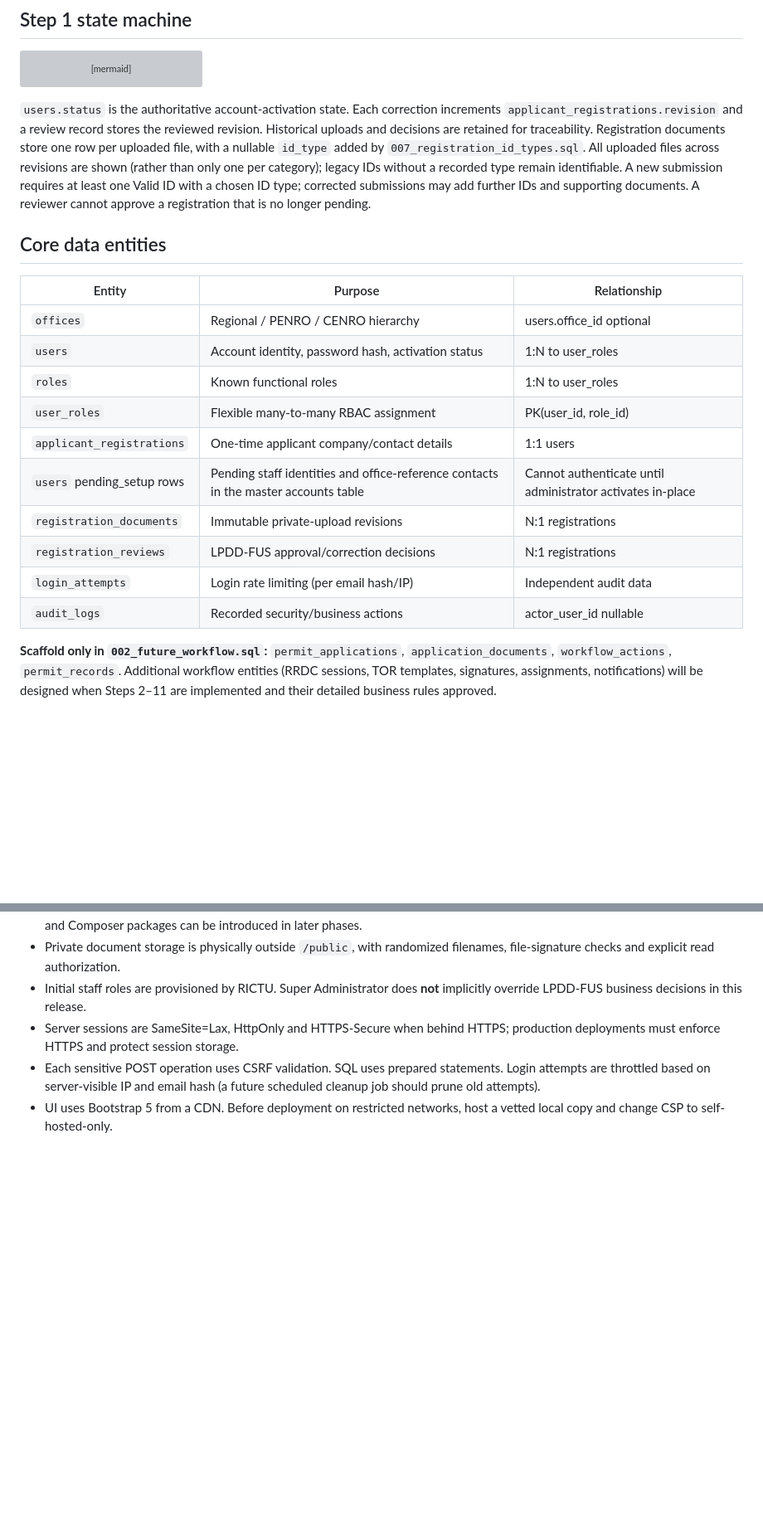
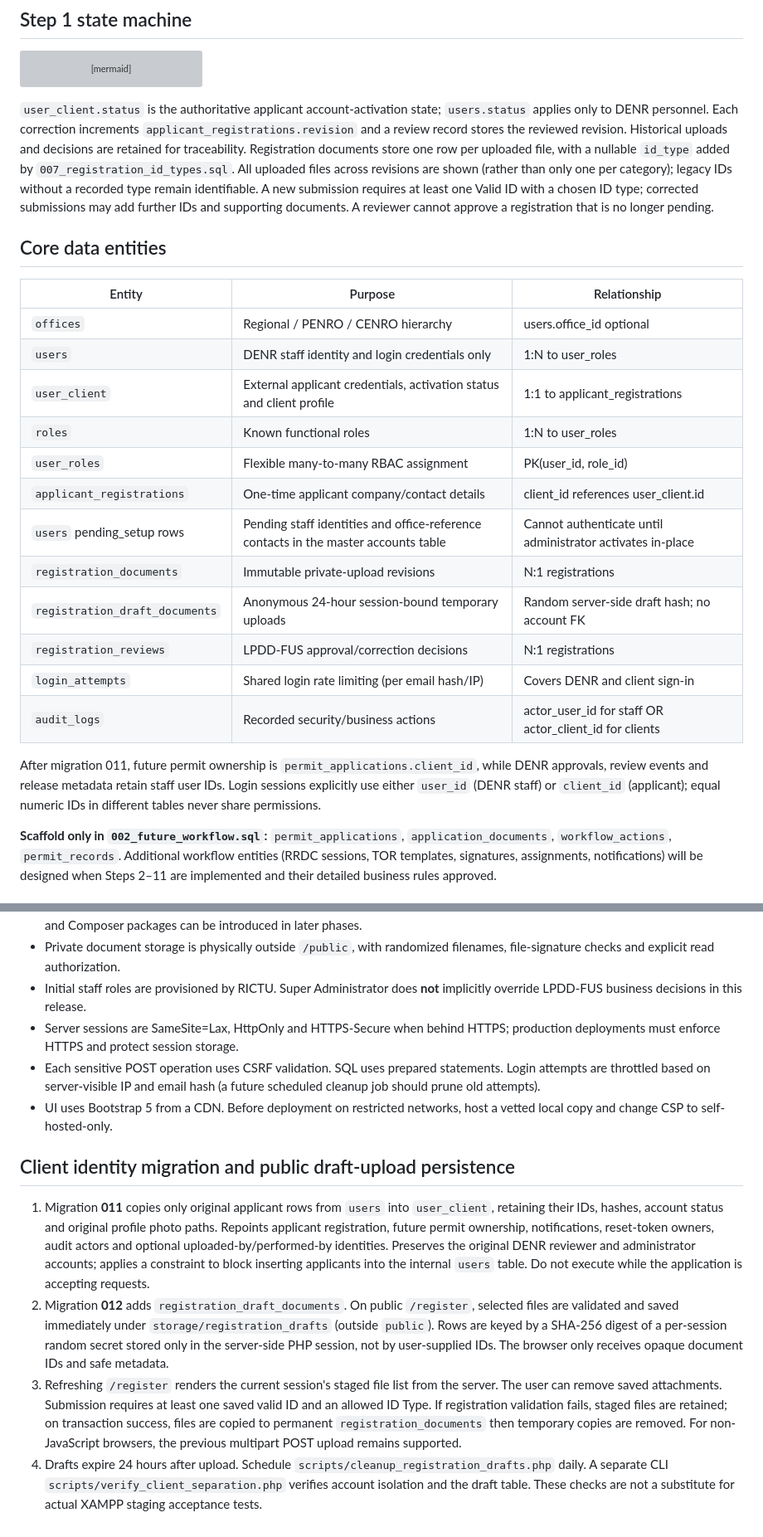
Before and after one commit to FENY2022/denr_fp, a Markdown page: docs/ARCHITECTURE.md, 2 parts joined by grey strips. Shown at 83% size. Rendered like a GitHub page; blank space fills up the shorter version; grey boxes are pictures that could not be loaded.

Commit message:
Update architecture for true client table isolation and temporary saved registration attachments

````diff
--- a/docs/ARCHITECTURE.md
+++ b/docs/ARCHITECTURE.md
@@ -24,22 +24,26 @@ flowchart TD
     Active --> Future[Step 2 · Future development]
 ```
 
-`users.status` is the authoritative account-activation state. Each correction increments `applicant_registrations.revision` and a review record stores the reviewed revision. Historical uploads and decisions are retained for traceability. Registration documents store one row per uploaded file, with a nullable `id_type` added by `007_registration_id_types.sql`. All uploaded files across revisions are shown (rather than only one per category); legacy IDs without a recorded type remain identifiable. A new submission requires at least one Valid ID with a chosen ID type; corrected submissions may add further IDs and supporting documents. A reviewer cannot approve a registration that is no longer pending.
+`user_client.status` is the authoritative applicant account-activation state; `users.status` applies only to DENR personnel. Each correction increments `applicant_registrations.revision` and a review record stores the reviewed revision. Historical uploads and decisions are retained for traceability. Registration documents store one row per uploaded file, with a nullable `id_type` added by `007_registration_id_types.sql`. All uploaded files across revisions are shown (rather than only one per category); legacy IDs without a recorded type remain identifiable. A new submission requires at least one Valid ID with a chosen ID type; corrected submissions may add further IDs and supporting documents. A reviewer cannot approve a registration that is no longer pending.
 
 ## Core data entities
 
 | Entity | Purpose | Relationship |
 |---|---|---|
 | `offices` | Regional / PENRO / CENRO hierarchy | users.office_id optional |
-| `users` | Account identity, password hash, activation status | 1:N to user_roles |
+| `users` | DENR staff identity and login credentials only | 1:N to user_roles |
+| `user_client` | External applicant credentials, activation status and client profile | 1:1 to applicant_registrations |
 | `roles` | Known functional roles | 1:N to user_roles |
 | `user_roles` | Flexible many-to-many RBAC assignment | PK(user_id, role_id) |
-| `applicant_registrations` | One-time applicant company/contact details | 1:1 users |
+| `applicant_registrations` | One-time applicant company/contact details | client_id references user_client.id |
 | `users` pending_setup rows | Pending staff identities and office-reference contacts in the master accounts table | Cannot authenticate until administrator activates in-place |
 | `registration_documents` | Immutable private-upload revisions | N:1 registrations |
+| `registration_draft_documents` | Anonymous 24-hour session-bound temporary uploads | Random server-side draft hash; no account FK |
 | `registration_reviews` | LPDD-FUS approval/correction decisions | N:1 registrations |
-| `login_attempts` | Login rate limiting (per email hash/IP) | Independent audit data |
-| `audit_logs` | Recorded security/business actions | actor_user_id nullable |
+| `login_attempts` | Shared login rate limiting (per email hash/IP) | Covers DENR and client sign-in |
+| `audit_logs` | Recorded security/business actions | actor_user_id for staff OR actor_client_id for clients |
+
+After migration 011, future permit ownership is `permit_applications.client_id`, while DENR approvals, review events and release metadata retain staff user IDs. Login sessions explicitly use either `user_id` (DENR staff) or `client_id` (applicant); equal numeric IDs in different tables never share permissions.
 
 **Scaffold only in `002_future_workflow.sql`:** `permit_applications`, `application_documents`, `workflow_actions`, `permit_records`. Additional workflow entities (RRDC sessions, TOR templates, signatures, assignments, notifications) will be designed when Steps 2–11 are implemented and their detailed business rules approved.
 
@@ -79,3 +83,10 @@ flowchart TD
 - Server sessions are SameSite=Lax, HttpOnly and HTTPS-Secure when behind HTTPS; production deployments must enforce HTTPS and protect session storage.
 - Each sensitive POST operation uses CSRF validation. SQL uses prepared statements. Login attempts are throttled based on server-visible IP and email hash (a future scheduled cleanup job should prune old attempts).
 - UI uses Bootstrap 5 from a CDN. Before deployment on restricted networks, host a vetted local copy and change CSP to self-hosted-only.
+
+## Client identity migration and public draft-upload persistence
+
+1. Migration **011** copies only original applicant rows from `users` into `user_client`, retaining their IDs, hashes, account status and original profile photo paths. Repoints applicant registration, future permit ownership, notifications, reset-token owners, audit actors and optional uploaded-by/performed-by identities. Preserves the original DENR reviewer and administrator accounts; applies a constraint to block inserting applicants into the internal `users` table. Do not execute while the application is accepting requests.
+2. Migration **012** adds `registration_draft_documents`. On public `/register`, selected files are validated and saved immediately under `storage/registration_drafts` (outside `public`). Rows are keyed by a SHA-256 digest of a per-session random secret stored only in the server-side PHP session, not by user-supplied IDs. The browser only receives opaque document IDs and safe metadata.
+3. Refreshing `/register` renders the current session's staged file list from the server. The user can remove saved attachments. Submission requires at least one saved valid ID and an allowed ID Type. If registration validation fails, staged files are retained; on transaction success, files are copied to permanent `registration_documents` then temporary copies are removed. For non-JavaScript browsers, the previous multipart POST upload remains supported.
+4. Drafts expire 24 hours after upload. Schedule `scripts/cleanup_registration_drafts.php` daily. A separate CLI `scripts/verify_client_separation.php` verifies account isolation and the draft table. These checks are not a substitute for actual XAMPP staging acceptance tests.
````
